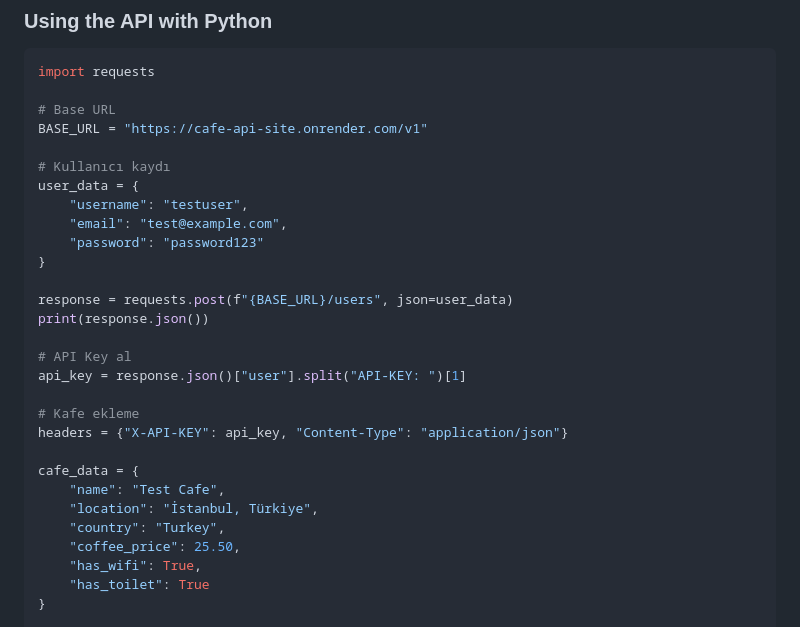
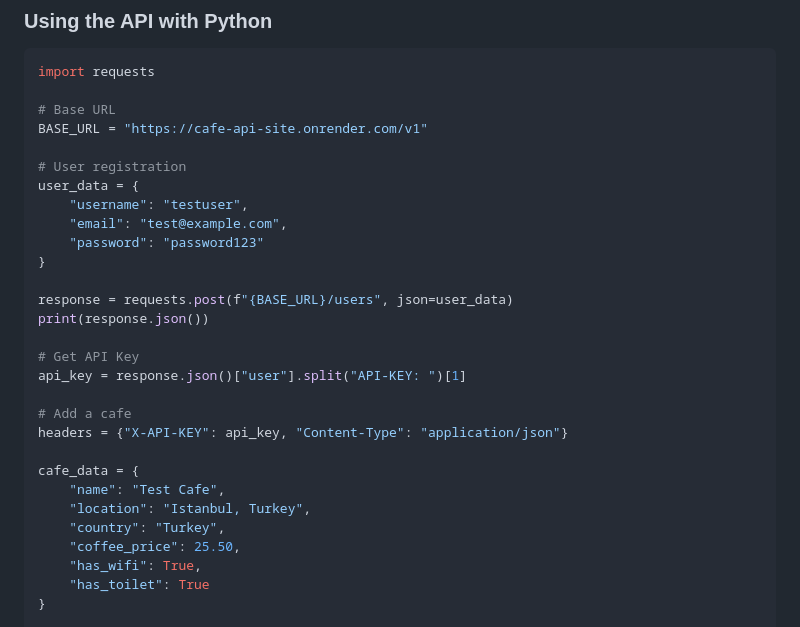
Before and after one commit to WATSONSK14/-Cafe-API-Site, a Markdown page: README.md, the part around the change. Rendered like a GitHub page.

```diff
--- a/README.md
+++ b/README.md
@@ -378,7 +378,7 @@ import requests
 # Base URL
 BASE_URL = "https://cafe-api-site.onrender.com/v1"
 
-# Kullanıcı kaydı
+# User registration
 user_data = {
     "username": "testuser",
     "email": "test@example.com",
@@ -388,15 +388,15 @@ user_data = {
 response = requests.post(f"{BASE_URL}/users", json=user_data)
 print(response.json())
 
-# API Key al
+# Get API Key
 api_key = response.json()["user"].split("API-KEY: ")[1]
 
-# Kafe ekleme
+# Add a cafe
 headers = {"X-API-KEY": api_key, "Content-Type": "application/json"}
 
 cafe_data = {
     "name": "Test Cafe",
-    "location": "İstanbul, Türkiye",
+    "location": "Istanbul, Turkey",
     "country": "Turkey",
     "coffee_price": 25.50,
     "has_wifi": True,
```
